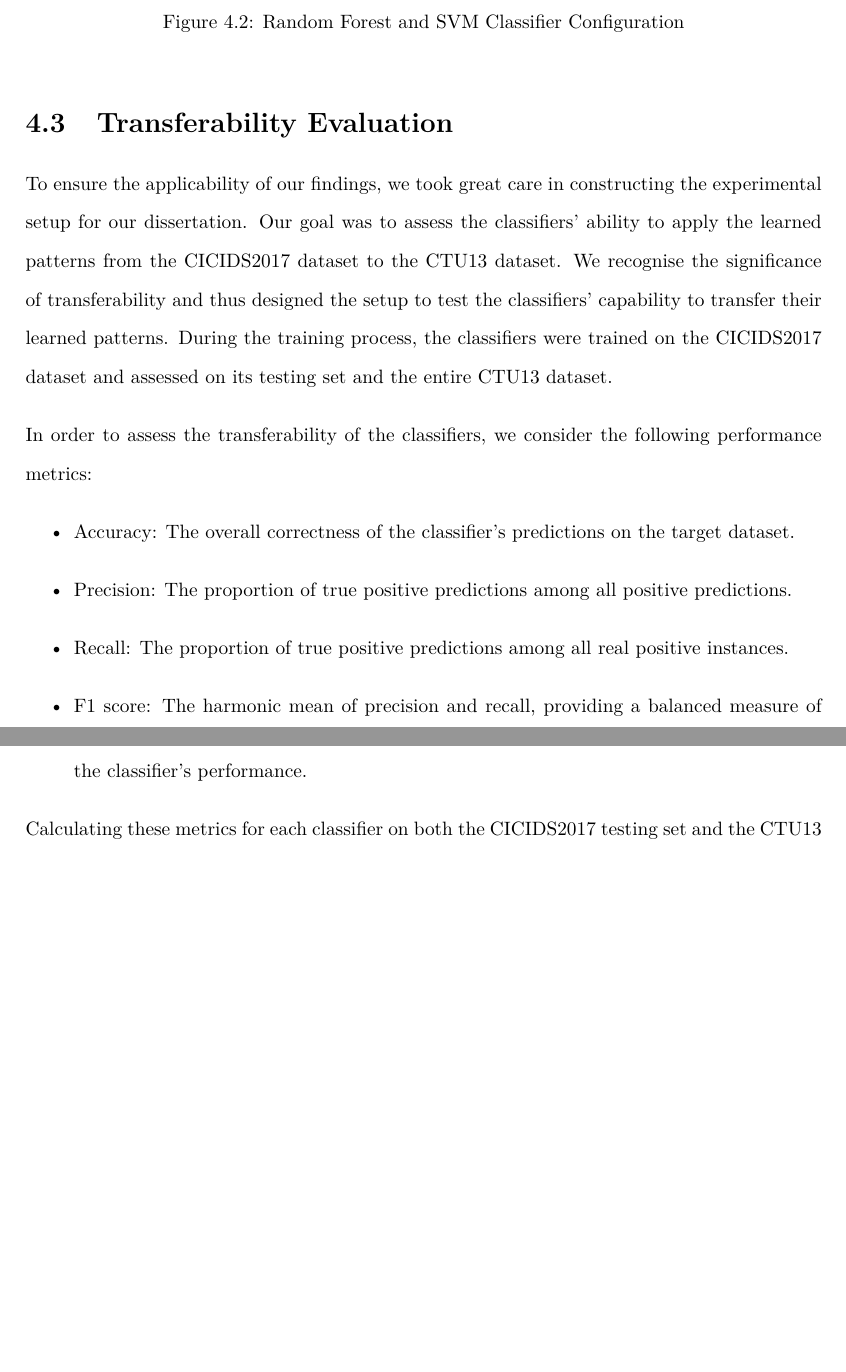
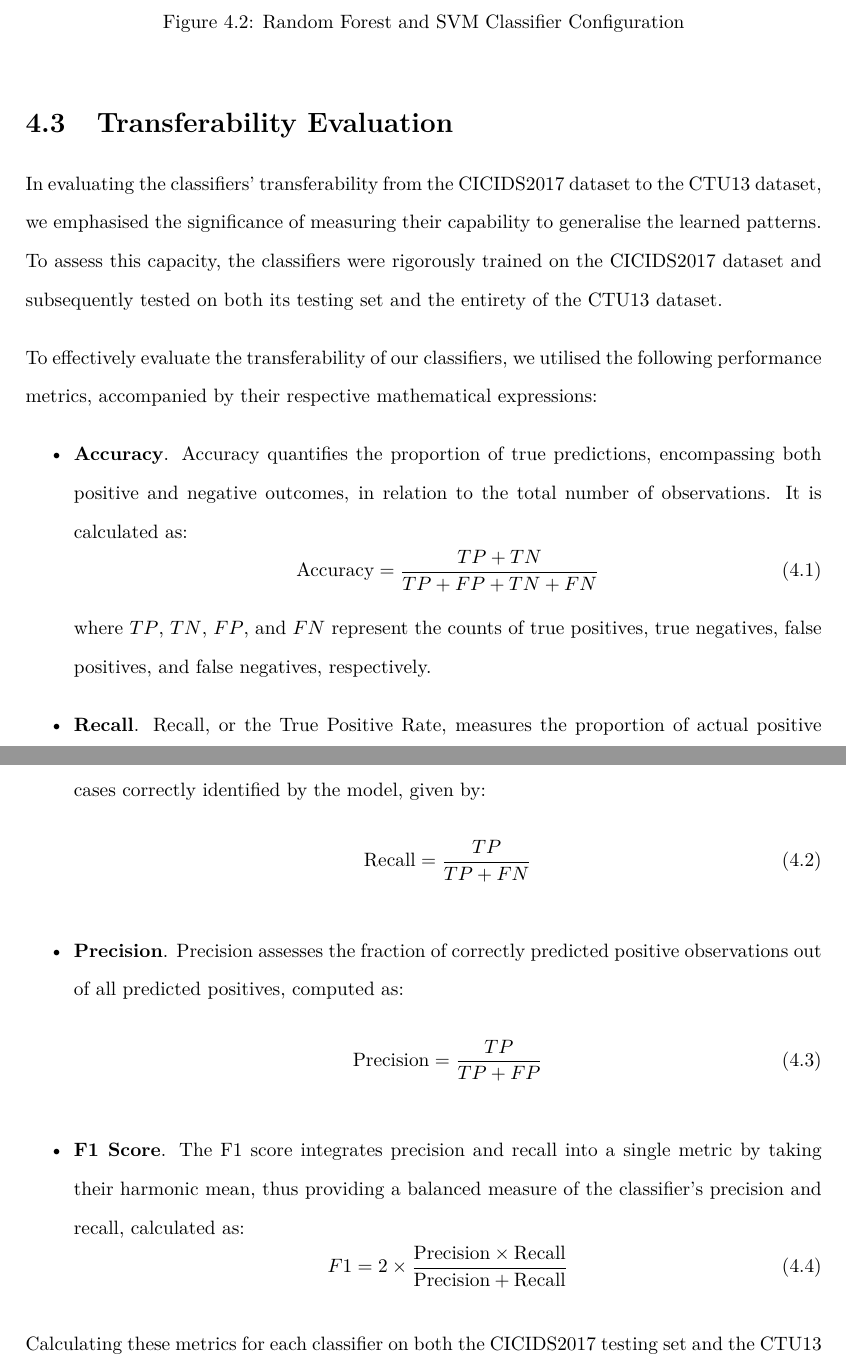
Before and after one commit to bedair81/Dissertation-NIDS-ML-KCL, a LaTeX thesis (main.tex, which reads Chapters/Specification+Design.tex): two parts of pages 27 and 28 of 49, joined at a grey line, cut so that both start at the same text, the shorter picture padded with empty space. Compiled offline with pdfLaTeX.

Commit message:
add formulae for performance metrics in design section

```diff
--- a/Chapters/Specification+Design.tex
+++ b/Chapters/Specification+Design.tex
@@ -95,15 +95,31 @@ The SHAP library is utilised to interpret the predictions made by the trained cl
 
 \section{Transferability Evaluation}\label{sec:TransferabilityEvaluation}
 
-To ensure the applicability of our findings, we took great care in constructing the experimental setup for our dissertation. Our goal was to assess the classifiers' ability to apply the learned patterns from the CICIDS2017 dataset to the CTU13 dataset. We recognise the significance of transferability and thus designed the setup to test the classifiers' capability to transfer their learned patterns. During the training process, the classifiers were trained on the CICIDS2017 dataset and assessed on its testing set and the entire CTU13 dataset.
+In evaluating the classifiers' transferability from the CICIDS2017 dataset to the CTU13 dataset, we emphasised the significance of measuring their capability to generalise the learned patterns. To assess this capacity, the classifiers were rigorously trained on the CICIDS2017 dataset and subsequently tested on both its testing set and the entirety of the CTU13 dataset.
 
-In order to assess the transferability of the classifiers, we consider the following performance metrics:
+To effectively evaluate the transferability of our classifiers, we utilised the following performance metrics, accompanied by their respective mathematical expressions:
 
 \begin{itemize}
-\item Accuracy: The overall correctness of the classifier's predictions on the target dataset.
-\item Precision: The proportion of true positive predictions among all positive predictions.
-\item Recall: The proportion of true positive predictions among all real positive instances.
-\item F1 score: The harmonic mean of precision and recall, providing a balanced measure of the classifier's performance.
+    \item \textbf{Accuracy}. Accuracy quantifies the proportion of true predictions, encompassing both positive and negative outcomes, in relation to the total number of observations. It is calculated as:
+    \begin{equation}
+    \text{Accuracy} = \frac{TP + TN}{TP + FP + TN + FN}
+    \end{equation}
+    where $TP$, $TN$, $FP$, and $FN$ represent the counts of true positives, true negatives, false positives, and false negatives, respectively.
+
+    \item \textbf{Recall}. Recall, or the True Positive Rate, measures the proportion of actual positive cases correctly identified by the model, given by:
+    \begin{equation}
+    \text{Recall} = \frac{TP}{TP + FN}
+    \end{equation}
+
+    \item \textbf{Precision}. Precision assesses the fraction of correctly predicted positive observations out of all predicted positives, computed as:
+    \begin{equation}
+    \text{Precision} = \frac{TP}{TP + FP}
+    \end{equation}
+
+    \item \textbf{F1 Score}. The F1 score integrates precision and recall into a single metric by taking their harmonic mean, thus providing a balanced measure of the classifier's precision and recall, calculated as:
+    \begin{equation}
+    F1 = 2 \times \frac{\text{Precision} \times \text{Recall}}{\text{Precision} + \text{Recall}}
+    \end{equation}
 \end{itemize}
 
 Calculating these metrics for each classifier on both the CICIDS2017 testing set and the CTU13 dataset enables evaluation of the transferability of the learned patterns. A classifier that maintains high-performance metrics on both datasets demonstrates good transferability, whereas a significant drop in performance on the CTU13 dataset indicates limited transferability.
--- a/main.tex
+++ b/main.tex
@@ -11,6 +11,7 @@
 \usepackage{hyperref}
 \usepackage{algorithm}
 \usepackage{algpseudocode}
+\usepackage{amsmath}
 
 \setlength{\parindent}{0pt}
 \usetikzlibrary{shapes.geometric, shapes.arrows, calc, positioning}
```
Also changed, not shown: main.pdf, 3 other files.
